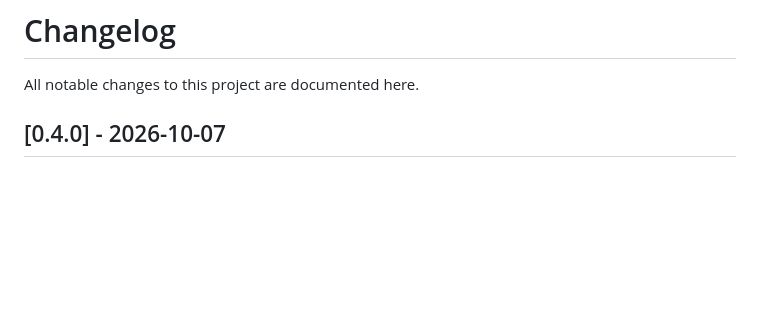
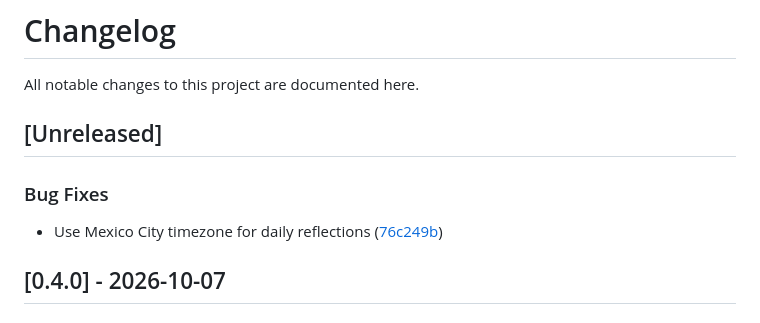
Before and after one commit to 4DRIAN0RTIZ/ODAAT, a Markdown page: CHANGELOG.md, the part around the change. Drawn GitHub-style; blank space fills up the shorter version.

Commit message:
chore(changelog): update CHANGELOG.md [skip ci]

```diff
--- a/CHANGELOG.md
+++ b/CHANGELOG.md
@@ -1,6 +1,12 @@
 # Changelog
 
 All notable changes to this project are documented here.
+
+## [Unreleased]
+
+### Bug Fixes
+
+- Use Mexico City timezone for daily reflections ([76c249b](https://github.com/4DRIAN0RTIZ/ODAAT/commit/76c249be7d5bfe42274ed88b6e9df1636b46ac0d))
 
 ## [0.4.0] - 2026-10-07
 
```
